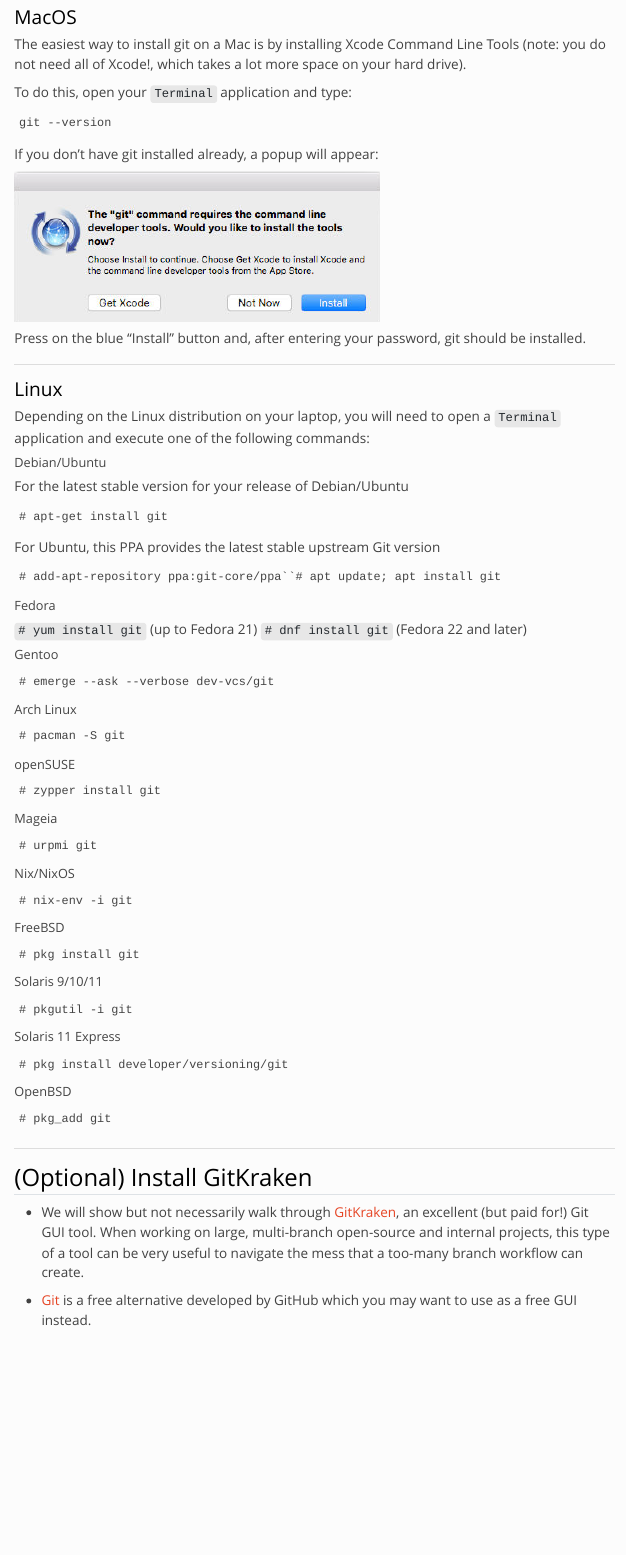
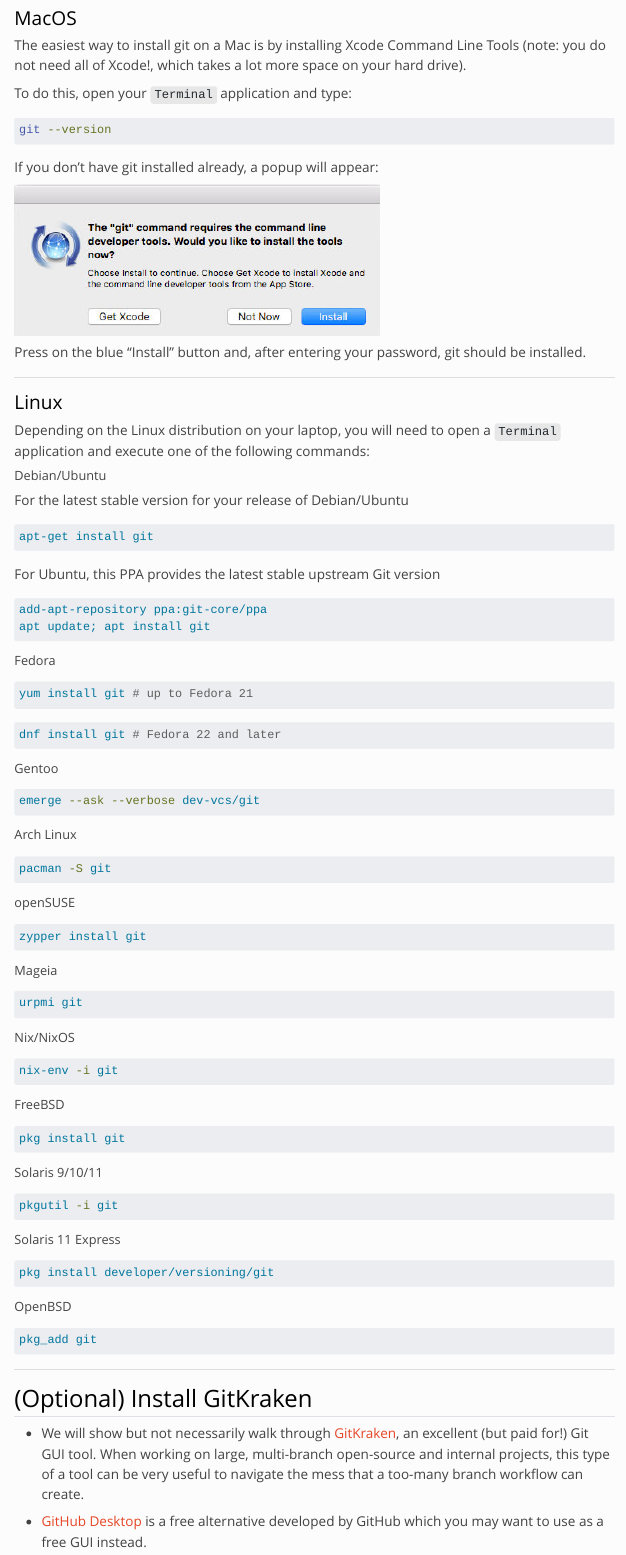
Before and after one commit to Sydney-Informatics-Hub/intro-git, a Quarto document (setup.qmd): the page in a window 1100 px wide, from 1450 px down before the commit and from 1510 px down after it, so that both start at the same text. Rendered offline with R 4.5, knitr and Pandoc in place of Quarto, with nearby package versions; the code chunks are not run, so their results and figures are left out; menus at the side of the page are left out.

Commit message:
Updated index and setup pages to indicate Mike is core author, Tim is also trainer, also fixed all setup code chunks to be copy/pastable into terminals

````diff
--- a/setup.qmd
+++ b/setup.qmd
@@ -1,7 +1,3 @@
 ---
 title: "Setup"
-output:
-  html_document:
-    toc: false
-    toc_float: false
 ---
@@ -57,7 +55,7 @@
 
 To do this, open your `Terminal` application and type:
 
-```
+```sh
 git --version
 ```
 
@@ -81,73 +79,79 @@
 
 For the latest stable version for your release of Debian/Ubuntu
 
-```
-# apt-get install git
+```sh
+apt-get install git
 ```
 
 For Ubuntu, this PPA provides the latest stable upstream Git version
 
-```
-# add-apt-repository ppa:git-core/ppa``# apt update; apt install git
+```sh
+add-apt-repository ppa:git-core/ppa
+apt update; apt install git
 ```
 
 ##### Fedora
 
-`# yum install git` (up to Fedora 21)
-`# dnf install git` (Fedora 22 and later)
+```sh
+yum install git # up to Fedora 21
+```
+
+```sh
+dnf install git # Fedora 22 and later
+```
 
 ##### Gentoo
 
-```
-# emerge --ask --verbose dev-vcs/git
+```sh
+emerge --ask --verbose dev-vcs/git
 ```
 
 ##### Arch Linux
 
-```
-# pacman -S git
+```sh
+pacman -S git
 ```
 
 ##### openSUSE
 
-```
-# zypper install git
+```sh
+zypper install git
 ```
 
 ##### Mageia
 
-```
-# urpmi git
+```sh
+urpmi git
 ```
 
 ##### Nix/NixOS
 
-```
-# nix-env -i git
+```sh
+nix-env -i git
 ```
 
 ##### FreeBSD
 
-```
-# pkg install git
+```sh
+pkg install git
 ```
 
 ##### Solaris 9/10/11
 
-```
-# pkgutil -i git
+```sh
+pkgutil -i git
 ```
 
 ##### Solaris 11 Express
 
-```
-# pkg install developer/versioning/git
+```sh
+pkg install developer/versioning/git
 ```
 
 ##### OpenBSD
 
-```
-# pkg_add git
+```sh
+pkg_add git
 ```
 
 ***
@@ -156,4 +160,4 @@
 
 - We will show but not necessarily walk through [GitKraken](https://www.gitkraken.com/), an excellent (but paid for!) Git GUI tool. When working on large, multi-branch open-source and internal projects, this type of a tool can be very useful to navigate the mess that a too-many branch workflow can create.
 
-- [Git]() is a free alternative developed by GitHub which you may want to use as a free GUI instead.
+- [GitHub Desktop](https://desktop.github.com/) is a free alternative developed by GitHub which you may want to use as a free GUI instead.
````
Also changed, not shown: index.qmd (+5 -3 lines), docs/search.json, setup.qmd (8 more changed lines), 3 other files.
